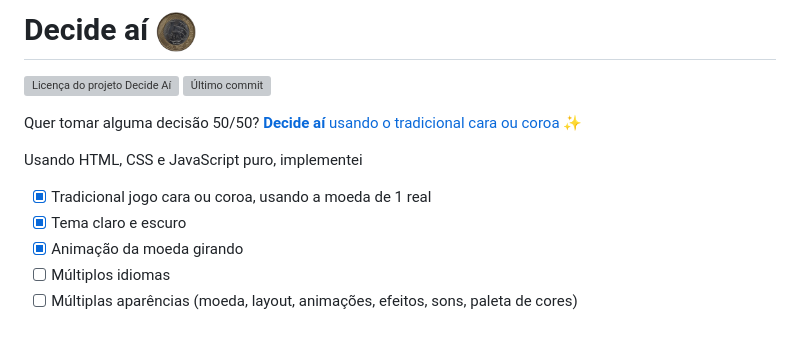
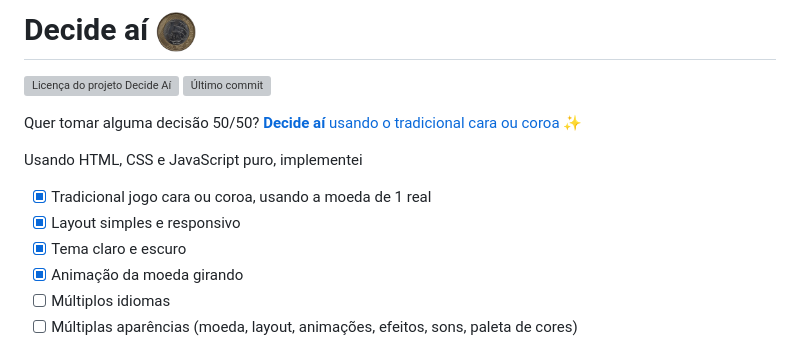
Before and after one commit to kauefraga/decide-ai, a Markdown page: README.md, the part around the change. Rendered like a GitHub page; pictures changed too: assets/cara.png, assets/coroa.png; grey boxes are pictures that could not be loaded.

```diff
--- a/README.md
+++ b/README.md
@@ -1,4 +1,4 @@
-# Decide aí <img src="assets/cara.png" alt="moeda de um real com a cara para cima" width="40" height="40" align="center" />
+# Decide aí <img src="assets/coroa.png" alt="moeda de um real com a coroa para cima" width="40" height="40" align="center" />
 
 [![Licença do projeto Decide Aí](https://img.shields.io/github/license/kauefraga/constantia)](https://github.com/kauefraga/decide-ai/blob/main/LICENSE)
 [![Último commit](https://img.shields.io/github/last-commit/kauefraga/decide-ai/main)](https://github.com/kauefraga/constantia)
@@ -8,6 +8,7 @@ Quer tomar alguma decisão 50/50? [**Decide aí** usando o tradicional cara ou c
 Usando HTML, CSS e JavaScript puro, implementei
 
 - [x] Tradicional jogo cara ou coroa, usando a moeda de 1 real
+- [x] Layout simples e responsivo
 - [x] Tema claro e escuro
 - [x] Animação da moeda girando
 - [ ] Múltiplos idiomas
```
Also changed, not shown: 1 other file.
